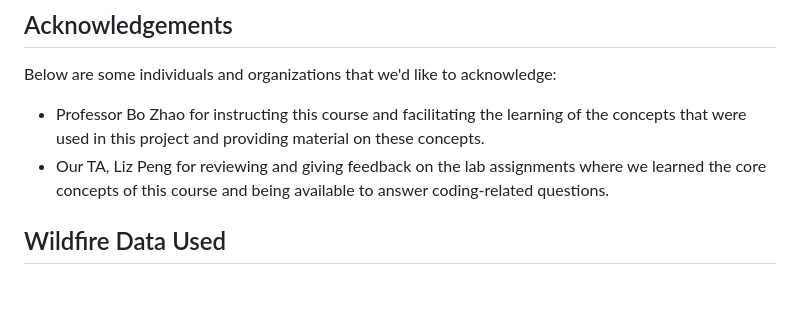
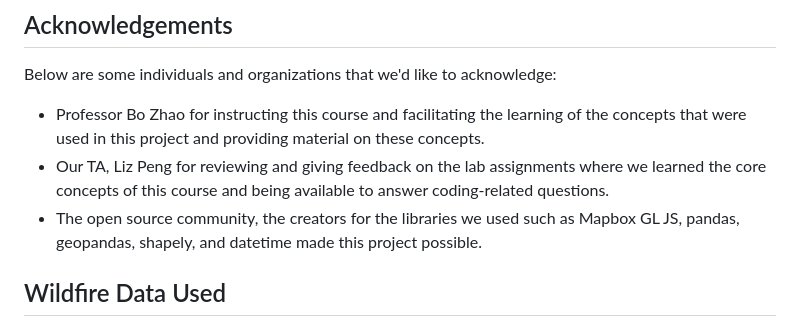
Before and after one commit to kya-rice/Wildfires-Between-2012-2022, a Markdown page: README.md, the part around the change. Drawn GitHub-style; blank space fills up the shorter version.

```diff
--- a/README.md
+++ b/README.md
@@ -36,6 +36,7 @@ Below are some individuals and organizations that we'd like to acknowledge:
 
 - Professor Bo Zhao for instructing this course and facilitating the learning of the concepts that were used in this project and providing material on these concepts.
 - Our TA, Liz Peng for reviewing and giving feedback on the lab assignments where we learned the core concepts of this course and being available to answer coding-related questions.
+- The open source community, the creators for the libraries we used such as Mapbox GL JS, pandas, geopandas, shapely, and datetime made this project possible.
 
 ## Wildfire Data Used
 
```
